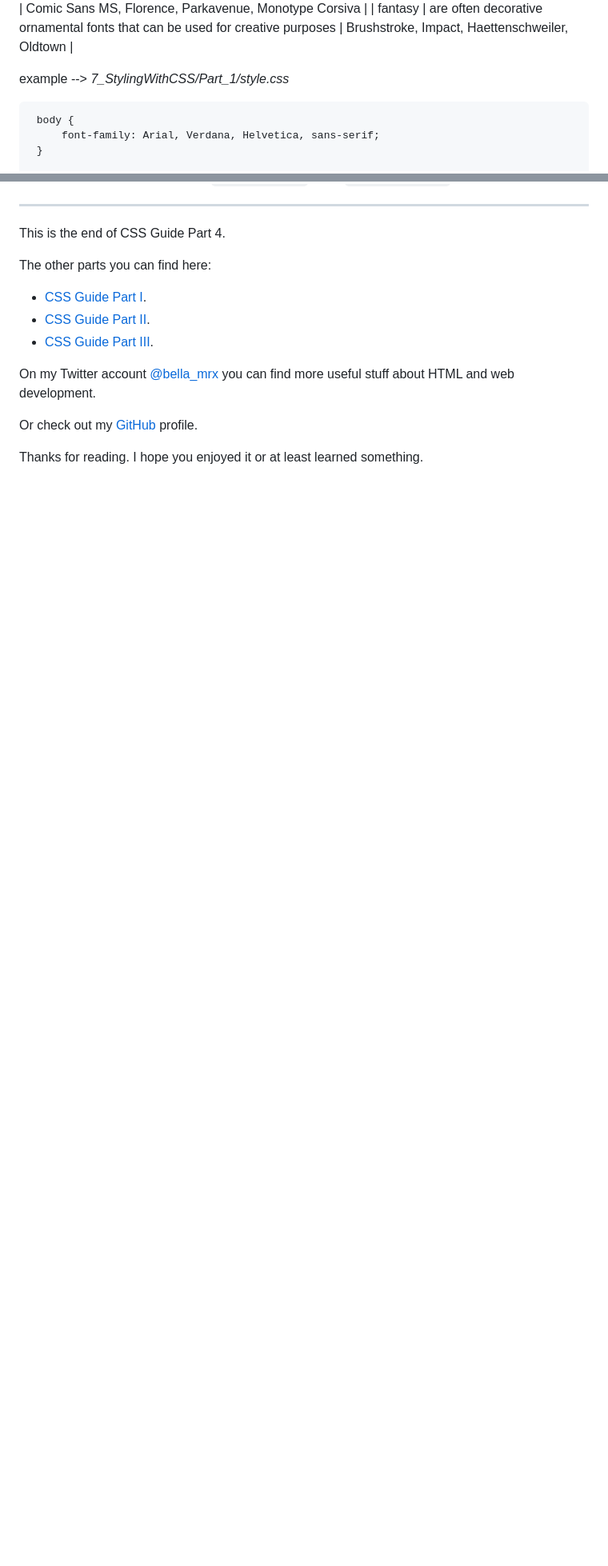
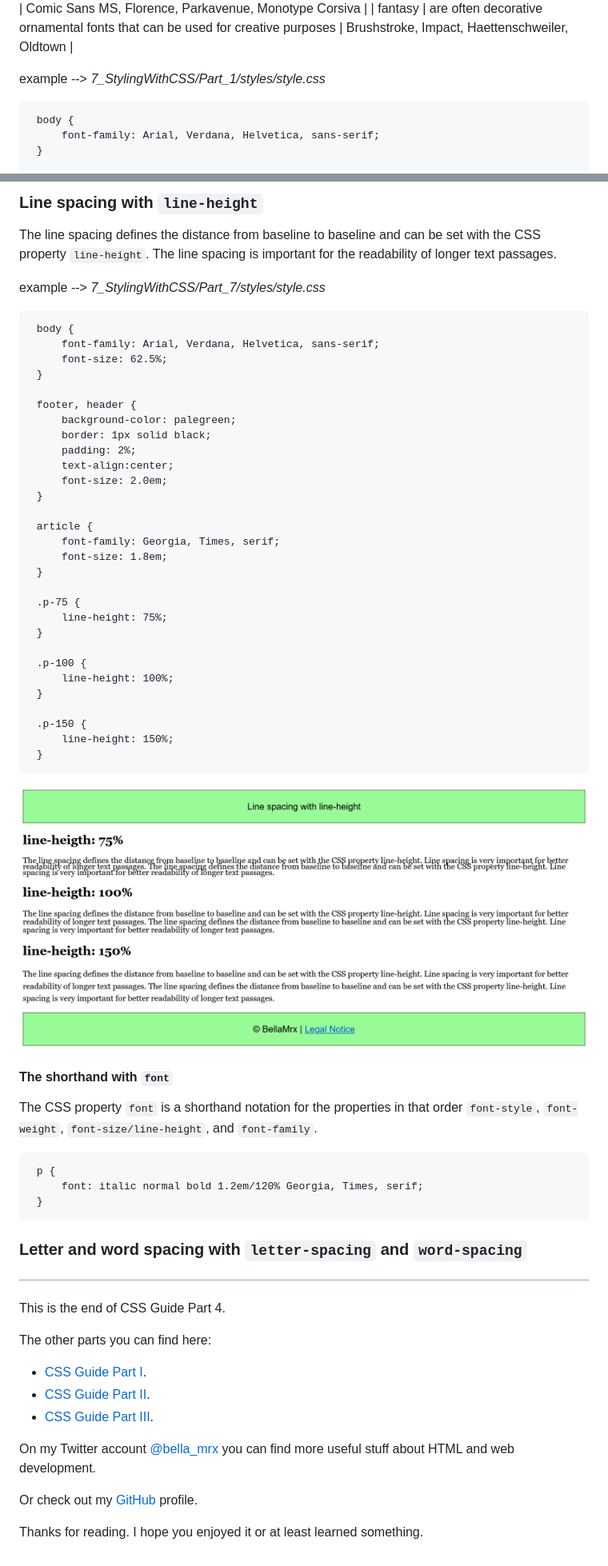
Before and after one commit to BellaMrx/CSS_Guide_Part_4, a Markdown page: README.md, 2 parts joined by grey strips. Shown at 80% size. Rendered like a GitHub page; pictures changed too: 7_StylingWithCSS/images/Preview_7_7.png (added); blank space fills up the shorter version.

````diff
--- a/README.md
+++ b/README.md
@@ -80,7 +80,7 @@ Overview of generic fonts
 | cursive | this font is intended to give the impression of a cursive script | Comic Sans MS, Florence, Parkavenue, Monotype Corsiva |
 | fantasy | are often decorative ornamental fonts that can be used for creative purposes | Brushstroke, Impact, Haettenschweiler, Oldtown |
 
- example --> *7_StylingWithCSS/Part_1/style.css*
+ example --> *7_StylingWithCSS/Part_1/styles/style.css*
 
    ```
     body {
@@ -312,3 +395,54 @@ Additionally there are the units `vmin` and `vmax`, which refer to the height or
+### Line spacing with `line-height`
+The line spacing defines the distance from baseline to baseline and can be set with the CSS property `line-height`. The line spacing is important for the readability of longer text passages.
+
+ example --> *7_StylingWithCSS/Part_7/styles/style.css*
+
+   ```
+    body {
+        font-family: Arial, Verdana, Helvetica, sans-serif;
+        font-size: 62.5%;
+    }
+
+    footer, header {
+        background-color: palegreen;
+        border: 1px solid black;
+        padding: 2%;
+        text-align:center;
+        font-size: 2.0em;
+    }
+
+    article {
+        font-family: Georgia, Times, serif;
+        font-size: 1.8em;
+    }
+
+    .p-75 {
+        line-height: 75%;
+    }
+
+    .p-100 {
+        line-height: 100%;
+    }
+
+    .p-150 {
+        line-height: 150%;
+    }
+   ```
+
+ ![Preview](7_StylingWithCSS/images/Preview_7_7.png)
+
+
+#### The shorthand with `font`
+The CSS property `font` is a shorthand notation for the properties in that order `font-style`, `font-weight`, `font-size/line-height`, and `font-family`.
+
+   ```
+    p {
+        font: italic normal bold 1.2em/120% Georgia, Times, serif;
+    }
+   ```
+
+
+### Letter and word spacing with `letter-spacing` and `word-spacing`
 
 
 
````
Also changed, not shown: other parts of README.md (+89 -6 lines), 7_StylingWithCSS/images/Preview_7_5.JPG (added), 7_StylingWithCSS/images/Preview_7_6.JPG (added), 6 other files.
